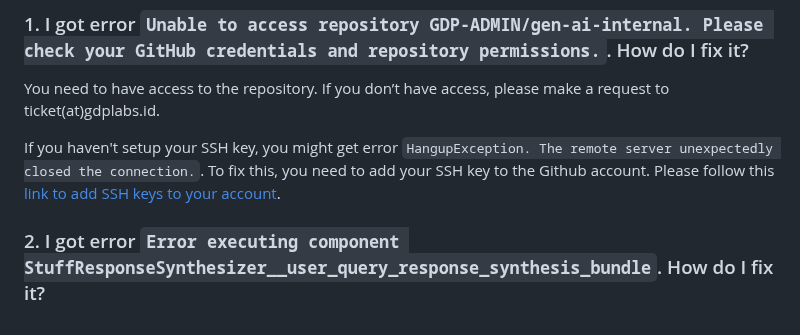
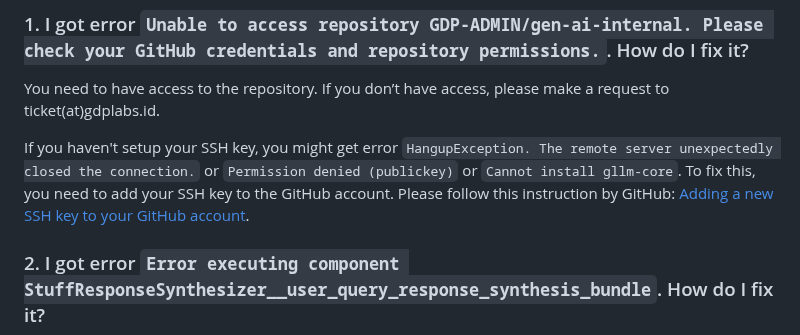
Before and after one commit to GDP-ADMIN/gen-ai-examples, a Markdown page: examples/gen-ai-internal-hello-world/README.md, the part around the change. GitHub-like rendering.

```diff
--- a/examples/gen-ai-internal-hello-world/README.md
+++ b/examples/gen-ai-internal-hello-world/README.md
@@ -130,7 +130,7 @@ Your IDE will then recognize the path and will no longer show red squiggly lines
 
 You need to have access to the repository. If you don’t have access, please make a request to ticket(at)gdplabs.id.
 
-If you haven't setup your SSH key, you might get error `HangupException. The remote server unexpectedly closed the connection.`. To fix this, you need to add your SSH key to the Github account. Please follow this [link to add SSH keys to your account](https://docs.github.com/en/authentication/connecting-to-github-with-ssh/adding-a-new-ssh-key-to-your-github-account).
+If you haven't setup your SSH key, you might get error `HangupException. The remote server unexpectedly closed the connection.` or `Permission denied (publickey)` or `Cannot install gllm-core`. To fix this, you need to add your SSH key to the GitHub account. Please follow this instruction by GitHub: [Adding a new SSH key to your GitHub account](https://docs.github.com/en/authentication/connecting-to-github-with-ssh/adding-a-new-ssh-key-to-your-github-account).
 
 ### 2. I got error `Error executing component StuffResponseSynthesizer__user_query_response_synthesis_bundle`. How do I fix it?
 
```
